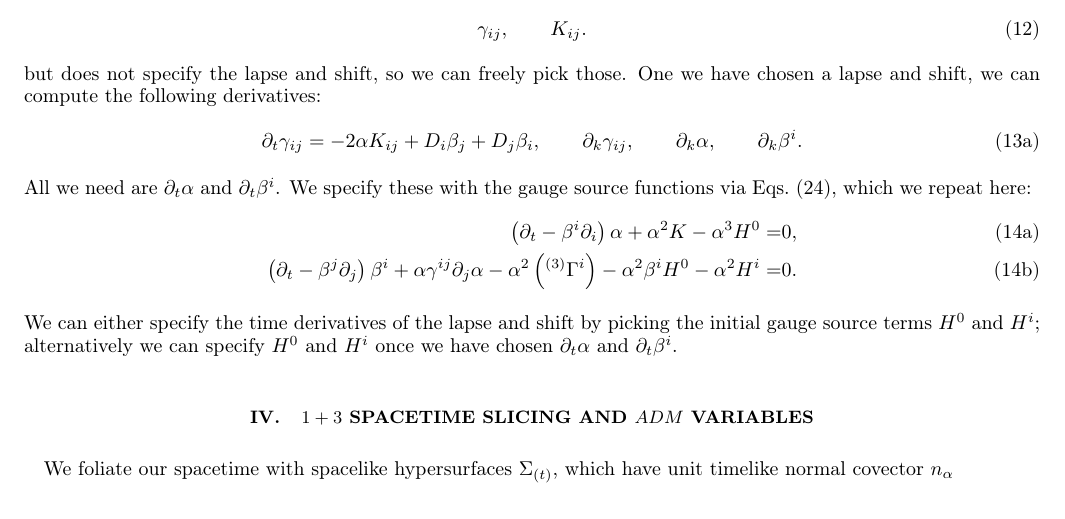
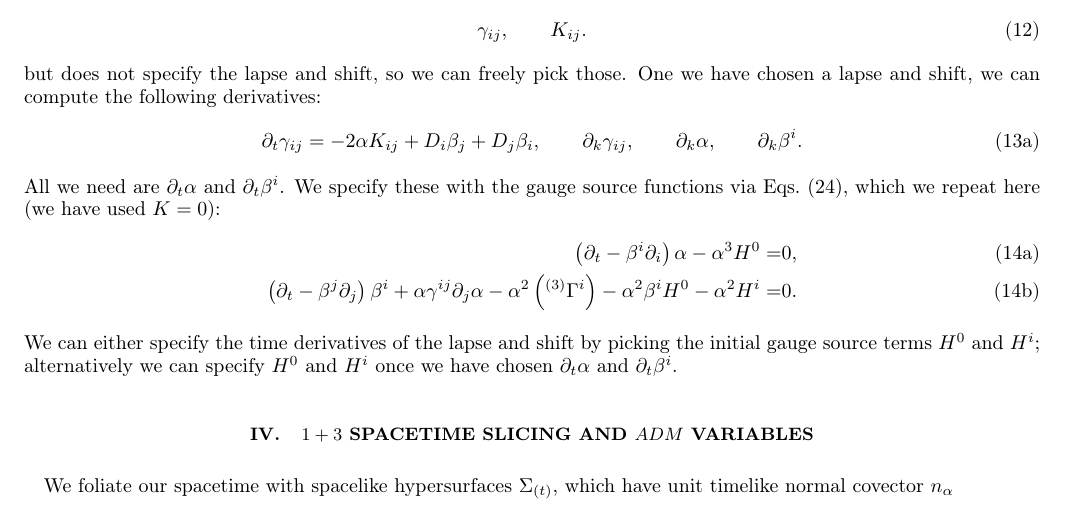
Before and after one commit to JLRipley314/Standalone-TwoPunctures-C-Cpp, a LaTeX paper (Documentation/mod_harm_twopunctures.tex): part of page 2 of 4, cut so that both start at the same text. Compiled offline with pdfLaTeX.

Commit message:
working on refactoring code

```diff
--- a/Documentation/mod_harm_twopunctures.tex
+++ b/Documentation/mod_harm_twopunctures.tex
@@ -295,7 +295,8 @@ One we have chosen a lapse and shift, we can compute the following derivatives:
 \end{subequations}
 All we need are $\partial_t\alpha$ and $\partial_t\beta^i$.
 We specify these with the gauge source functions via
-Eqs.~\eqref{eq:GH_evo_lapse_shift}, which we repeat here:
+Eqs.~\eqref{eq:GH_evo_lapse_shift}, which we repeat here
+(we have used $K=0$):
 \begin{subequations}
 \begin{align}
    \left(
```
Also changed, not shown: Standalone/Makefile, Documentation/mod_harm_twopunctures.tex (2 more changed lines), 8 other files.
